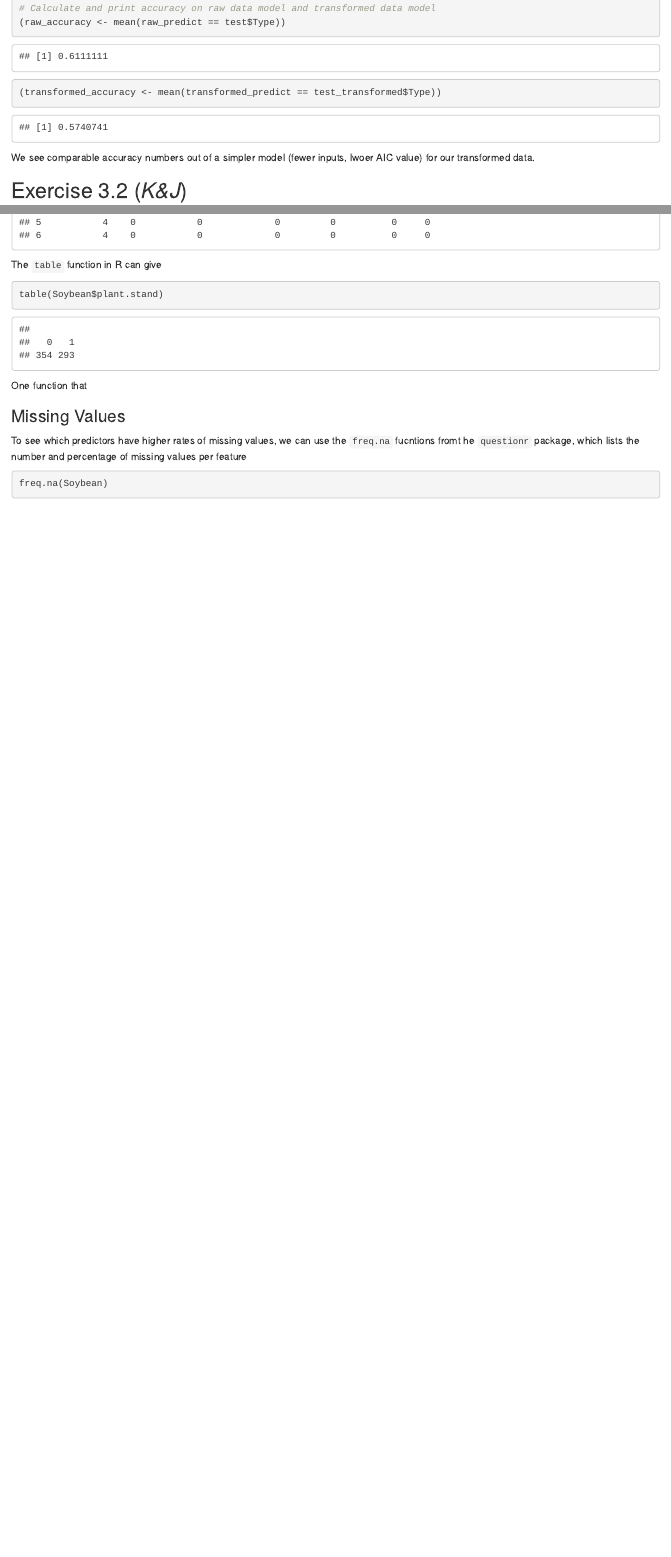
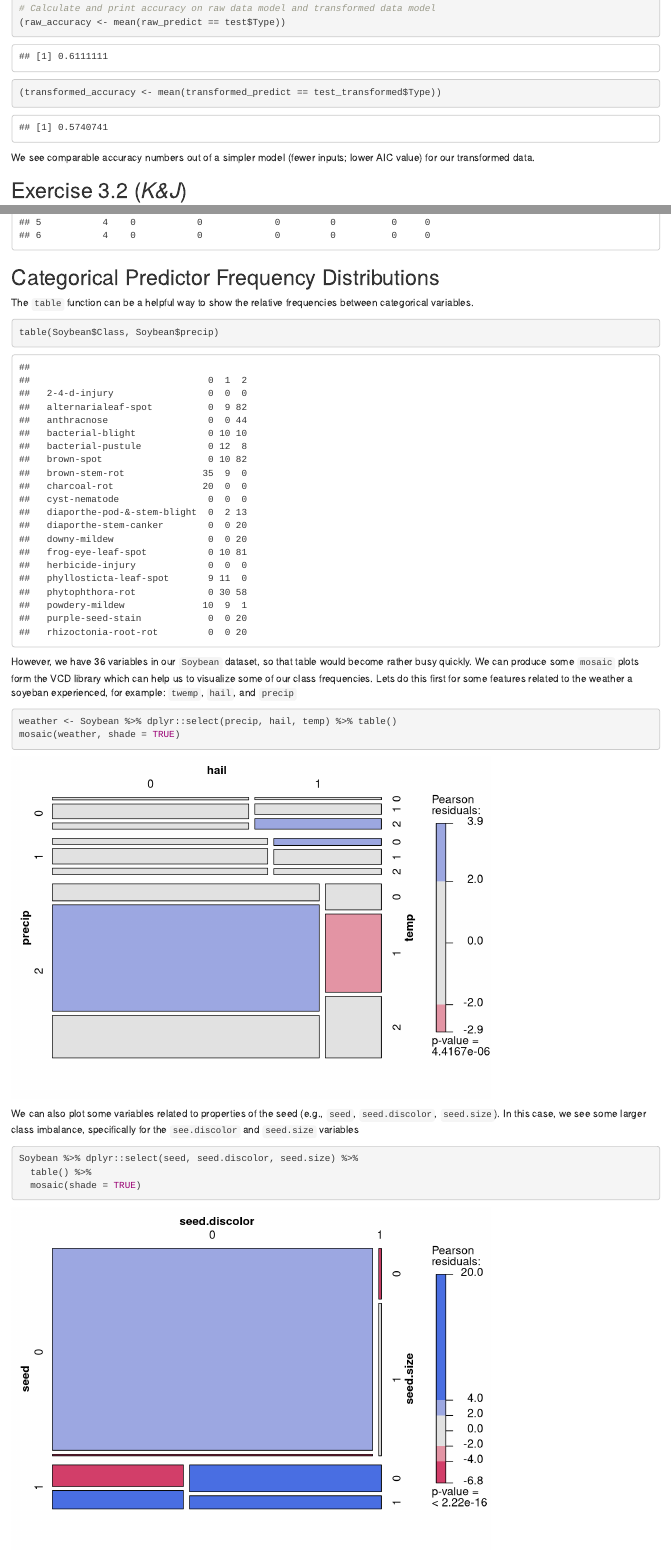
Before and after one commit to andrewbowen19/predictiveAnalyticsData624, an R Markdown document (code/homework4-bowen.Rmd): the page in a window 1100 px wide, from 4820 px down, and a second part further down, joined at a grey line. Rendered offline with R 4.5, knitr and Pandoc, with nearby package versions; some code elsewhere in the file could not run offline.

Commit message:
Add mosaic plot to HW 4

````diff
--- a/code/homework4-bowen.Rmd
+++ b/code/homework4-bowen.Rmd
@@ -117,7 +118,7 @@ transformed_predict <- predict(transformed_model, test_transformed)
 (transformed_accuracy <- mean(transformed_predict == test_transformed$Type))
 ```
 
-We see comparable accuracy numbers out of a simpler model (fewer inputs, lwoer AIC value) for our transformed data.
+We see comparable accuracy numbers out of a simpler model (fewer inputs; lower AIC value) for our transformed data.
 
 ## Exercise 3.2 (*K&J*)
 
@@ -126,16 +127,27 @@ data(Soybean)
 head(Soybean)
 ```
 
-The `table` function in R can give
+## Categorical Predictor Frequency Distributions
+
+The `table` function can be a helpful way to show the relative frequencies between categorical variables.
 ```{r}
-table(Soybean$plant.stand)
+table(Soybean$Class, Soybean$precip)
 ```
 
-One function that
+
+However, we have 36 variables in our `Soybean` dataset, so that table would become rather busy quickly. We can produce some `mosaic` plots form the VCD library which can help us to visualize some of our class frequencies. Lets do this first for some features related to the weather a soyeban experienced, for example: `twemp`, `hail`, and `precip`
 ```{r}
+weather <- Soybean %>% dplyr::select(precip, hail, temp) %>% table()
+mosaic(weather, shade = TRUE)
+```
 
+We can also plot some variables related to properties of the seed (e.g., `seed`, `seed.discolor`, `seed.size`). In this case, we see some larger class imbalance, specifically for the `see.discolor` and `seed.size` variables
+```{r}
+Soybean %>% dplyr::select(seed, seed.discolor, seed.size) %>%
+  table() %>%
+  mosaic(shade = TRUE)
+```
 
-```
 
 ### Missing Values
 
````
Also changed, not shown: code/homework4-bowen.html, code/homework4-bowen.Rmd (1 more changed lines).
